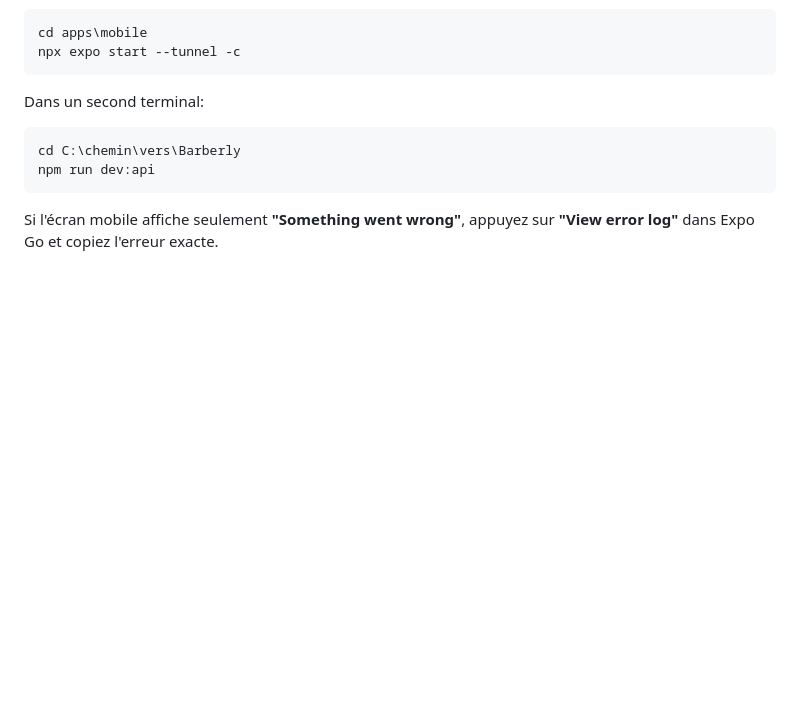
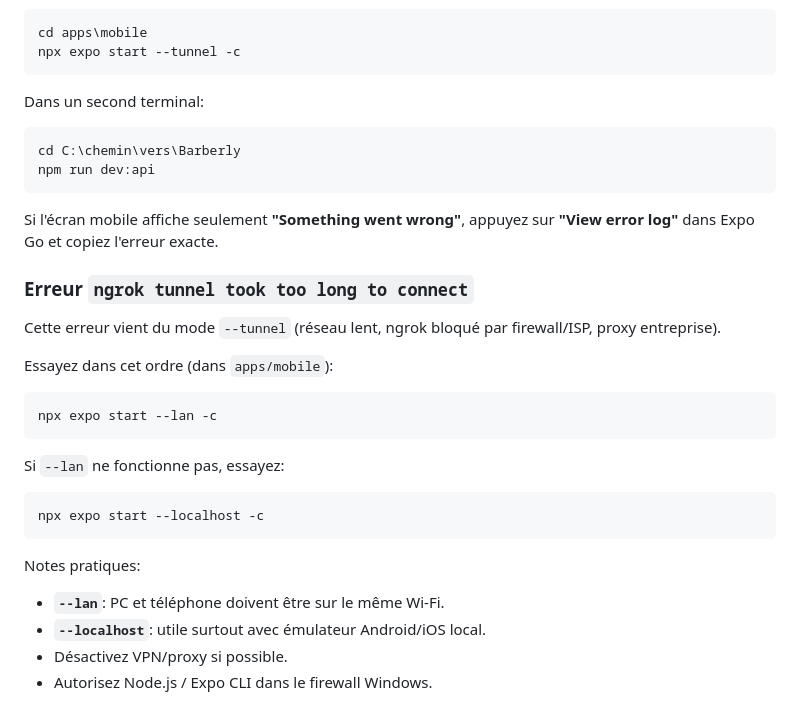
Before and after one commit to DRISSAHARHAR/Barberly, a Markdown page: README.md, the part around the change. Rendered like a GitHub page; blank space fills up the shorter version.

Commit message:
Add Expo ngrok timeout fallback steps (LAN/localhost)

````diff
--- a/README.md
+++ b/README.md
@@ -131,3 +131,24 @@ npm run dev:api
 ```
 
 Si l'écran mobile affiche seulement **"Something went wrong"**, appuyez sur **"View error log"** dans Expo Go et copiez l'erreur exacte.
+
+### Erreur `ngrok tunnel took too long to connect`
+Cette erreur vient du mode `--tunnel` (réseau lent, ngrok bloqué par firewall/ISP, proxy entreprise).
+
+Essayez dans cet ordre (dans `apps/mobile`):
+
+```bat
+npx expo start --lan -c
+```
+
+Si `--lan` ne fonctionne pas, essayez:
+
+```bat
+npx expo start --localhost -c
+```
+
+Notes pratiques:
+- **`--lan`**: PC et téléphone doivent être sur le même Wi-Fi.
+- **`--localhost`**: utile surtout avec émulateur Android/iOS local.
+- Désactivez VPN/proxy si possible.
+- Autorisez Node.js / Expo CLI dans le firewall Windows.
````
